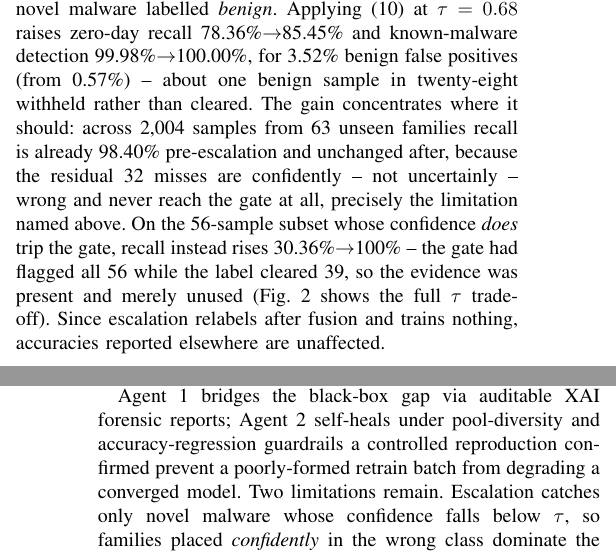
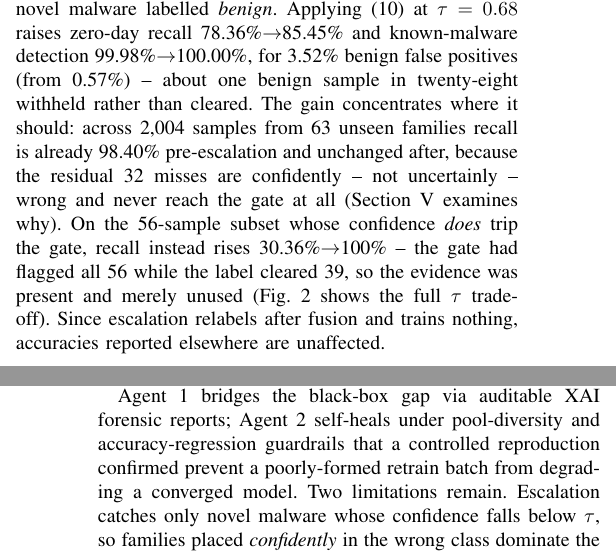
Before and after one commit to dhanyaa625/Detecting-Malicious-API-Requests-in-Cloud-Computing-Environment, a LaTeX paper (paper/agentic_pacx.tex): two parts of the columns of pages 5 and 6 of 6, joined at a grey line, cut so that both start at the same text. Compiled offline with pdfLaTeX.

Commit message:
Paper: fix a pre-existing wrong section cross-reference and a dropped-word grammar slip
Final pre-submission read-through, prompted by the user confirming the paper
now compiles to 6 pages. Checked everything a compiler wouldn't catch:

- "Acc is the deployed model's own measured overall test accuracy
  (Section IV-A)" was wrong -- IV-A ("Dataset and Experimental Setup") only
  describes the train/val/test split methodology, no accuracy figure appears
  there. The actual number (\BinaryAcc, \MulticlassAcc) is reported in IV-C
  ("Comparison with Baseline Methods"). Confirmed via git blame this has been
  wrong since the paper's very first commit (d13b305), predating this
  session -- fixed now that it surfaced under review.
- A results-section sentence said "...never reach the gate at all, precisely
  the limitation named above" -- but that limitation is stated in the
  Conclusion, which comes AFTER this section in reading order, so "above"
  pointed forward to unread content. Replaced with a forward \ref to a newly
  added \label{sec:conclusion}, so it resolves correctly either direction the
  paper is read.
- The conclusion's guardrails sentence lost its relative pronoun during an
  earlier compression pass ("guardrails a controlled reproduction confirmed
  prevent...") and read as a stacked, ungrammatical noun phrase. Restored
  "guardrails THAT a controlled reproduction confirmed prevent...".

Also re-verified, since these are exactly the failure modes heavy trimming
risks: every hardcoded "Section III-X"/"IV-X" cross-reference resolves to
content that actually matches what it claims (7 checked); no dangling
reference survives to anything removed this session (old Fig. 2, Algorithm 1,
the escalation table, the quote block); every \cite has a \bibitem and
vice versa; all 20 citations are actually used, none orphaned.

scripts/validate_paper.py passes; all numbers re-verified against raw result
JSON. This is now believed submission-ready pending the author's own final
read.

```diff
--- a/paper/agentic_pacx.tex
+++ b/paper/agentic_pacx.tex
@@ -478,15 +478,16 @@ Agent 2 pools low-confidence observations ($C_{\text{final}} < \GateTau$) for a
 
 The evaluations above measure accuracy on \emph{known} families. To test generalization to a genuinely unseen threat, we ran a leave-one-family-out experiment: retraining MalwareGAT from scratch with one family excluded entirely from train/validation/test, then evaluating only on that family's untouched samples. Holding out \ZDOneFamily{} (\ZDOneN{} samples) gave a \ZDOneCatch{} zero-day catch rate at \ZDOneConf{} mean confidence, with \ZDOneTrigger{} of samples triggering Agent 2; holding out \ZDTwoFamily{} (\ZDTwoN{} samples) gave \ZDTwoCatch{} at \ZDTwoConf{} confidence, confidently but incorrectly attributed to \ZDTwoNearest{}, its nearest known family. The malicious/benign boundary thus generalizes past the training classes -- via similarity to the nearest known malicious cluster rather than a dedicated novelty detector -- and Agent 2's gate engages precisely when that generalization is uncertain rather than confidently wrong.
 
-Pooling all ten held-out runs (\EscTotalN{} predictions: \EscBenignN{} benign, \EscKnownMalN{} known-malicious, \EscZeroDayN{} zero-day) through the deployed fusion pipeline, the residual errors are almost entirely novel malware labelled \emph{benign}. Applying (\ref{eq:failclosed}) at $\tau = \GateTau$ raises zero-day recall \EscZDBefore{}$\rightarrow$\EscZDAfter{} and known-malware detection \EscKnownBefore{}$\rightarrow$\EscKnownAfter{}, for \EscFPAfter{} benign false positives (from \EscFPBefore{}) -- about one benign sample in twenty-eight withheld rather than cleared. The gain concentrates where it should: across \NovelN{} samples from \NovelFamilies{} unseen families recall is already \NovelBefore{} pre-escalation and unchanged after, because the residual \NovelMissN{} misses are confidently -- not uncertainly -- wrong and never reach the gate at all, precisely the limitation named above. On the \HardN{}-sample subset whose confidence \emph{does} trip the gate, recall instead rises \HardBefore{}$\rightarrow$\HardAfter{} -- the gate had flagged all \HardN{} while the label cleared 39, so the evidence was present and merely unused (Fig.~\ref{fig:tausweep} shows the full $\tau$ trade-off). Since escalation relabels after fusion and trains nothing, accuracies reported elsewhere are unaffected.
+Pooling all ten held-out runs (\EscTotalN{} predictions: \EscBenignN{} benign, \EscKnownMalN{} known-malicious, \EscZeroDayN{} zero-day) through the deployed fusion pipeline, the residual errors are almost entirely novel malware labelled \emph{benign}. Applying (\ref{eq:failclosed}) at $\tau = \GateTau$ raises zero-day recall \EscZDBefore{}$\rightarrow$\EscZDAfter{} and known-malware detection \EscKnownBefore{}$\rightarrow$\EscKnownAfter{}, for \EscFPAfter{} benign false positives (from \EscFPBefore{}) -- about one benign sample in twenty-eight withheld rather than cleared. The gain concentrates where it should: across \NovelN{} samples from \NovelFamilies{} unseen families recall is already \NovelBefore{} pre-escalation and unchanged after, because the residual \NovelMissN{} misses are confidently -- not uncertainly -- wrong and never reach the gate at all (Section~\ref{sec:conclusion} examines why). On the \HardN{}-sample subset whose confidence \emph{does} trip the gate, recall instead rises \HardBefore{}$\rightarrow$\HardAfter{} -- the gate had flagged all \HardN{} while the label cleared 39, so the evidence was present and merely unused (Fig.~\ref{fig:tausweep} shows the full $\tau$ trade-off). Since escalation relabels after fusion and trains nothing, accuracies reported elsewhere are unaffected.
 
 \subsection{Multi-Class Threat Family Evaluation}
 To evaluate fine-grained threat discrimination beyond binary classification, the MalwareGAT neural stack was evaluated across the 11 real classes present in the dataset (Benign, Gandcrab, Emotet, Gamarue, Hotbar, DarkKomet, Delf, Domaiq, DLHelper, DriverPack, and GameHack), achieving \MulticlassAcc{} overall accuracy and a \MulticlassMacroF{} macro F1-score (\MulticlassMacroP{} macro precision, \MulticlassMacroR{} macro recall) on the \TestCount{}-sample held-out test set. Precision was consistently high across every family: 100\% on seven of eleven (Delf, Domaiq, DLHelper, DriverPack, Emotet, Gamarue, Gandcrab -- the last at \GandcrabRec{} recall), and \BenignPrec{} on Benign. The lowest precision was on GameHack (\GameHackPrec{}, \GameHackN{} samples) and DarkKomet (\DarkKometPrec{}, \DarkKometN{} samples) -- both among the smallest-support families, consistent with the natural difficulty of estimating precision from few held-out examples rather than a systematic weakness. The deployed system renders this same per-family breakdown as a live metrics chart.
 
 \section{Conclusion and Future Work}
+\label{sec:conclusion}
 We presented Agentic-PACX, a hybrid threat intelligence framework combining a rule-based Prospect-Aspect-Context (PAC-X) heuristic engine with a structural Graph Attention Network (MalwareGAT), fused under trust-based arbitration and governed by dual cognitive LLM agents. Across \DatasetTotal{} graph instances spanning 11 real-world malware families (\TestCount{} held-out samples, validation-only model selection), it achieved \BinaryAcc{}/\BinaryPrec{}/\BinaryRec{} binary accuracy, precision and recall, and \MulticlassAcc{} accuracy with \MulticlassMacroF{} macro F1 on family attribution. An ablation showed the Decision Fusion Layer safely defers to the structural pathway on this dataset's tabular modality, contributing arbitration and safety rather than an accuracy lift. A leave-one-family-out experiment confirmed generalization to entirely unseen families, with Agent 2's gate engaging where that generalization was uncertain rather than confidently wrong. Where it still failed, the residual errors were overwhelmingly novel malware labelled benign -- an artifact of forcing an $\arg\max$ over trained classes onto a family belonging to none of them. Reusing the gate as a fail-closed rule (Section~\ref{sec:failclosed}) converts that measured uncertainty into a third \emph{Suspicious} verdict, lifting zero-day recall \EscZDBefore{}$\rightarrow$\EscZDAfter{} over \EscTotalN{} predictions -- and \HardBefore{}$\rightarrow$\HardAfter{} on the subset handled worst -- for \EscFPAfter{} false positives, without altering a learned parameter.
 
-Agent 1 bridges the black-box gap via auditable XAI forensic reports; Agent 2 self-heals under pool-diversity and accuracy-regression guardrails a controlled reproduction confirmed prevent a poorly-formed retrain batch from degrading a converged model. Two limitations remain. Escalation catches only novel malware whose confidence falls below $\tau$, so families placed \emph{confidently} in the wrong class dominate the residual misses; the natural fix -- rejecting samples far from every class centroid -- was tested and fails, since these samples sit \emph{closer} to a centroid than real known samples do on average, meaning genuine feature overlap with benign software, not statistical outlierness, requiring new discriminative features rather than distance-based novelty detection. Second, Agent 2's pool is pseudo-labelled by the model's own unreliable-moment prediction, so labels stay provisional and a collapsed pool is refused. Future work: discriminative features for these families, partial supervision in place of forced pseudo-labels, production-gateway latency measurement, PAC-X on its native raw-text modality, and federated threat-intelligence sharing across multi-cloud edges.
+Agent 1 bridges the black-box gap via auditable XAI forensic reports; Agent 2 self-heals under pool-diversity and accuracy-regression guardrails that a controlled reproduction confirmed prevent a poorly-formed retrain batch from degrading a converged model. Two limitations remain. Escalation catches only novel malware whose confidence falls below $\tau$, so families placed \emph{confidently} in the wrong class dominate the residual misses; the natural fix -- rejecting samples far from every class centroid -- was tested and fails, since these samples sit \emph{closer} to a centroid than real known samples do on average, meaning genuine feature overlap with benign software, not statistical outlierness, requiring new discriminative features rather than distance-based novelty detection. Second, Agent 2's pool is pseudo-labelled by the model's own unreliable-moment prediction, so labels stay provisional and a collapsed pool is refused. Future work: discriminative features for these families, partial supervision in place of forced pseudo-labels, production-gateway latency measurement, PAC-X on its native raw-text modality, and federated threat-intelligence sharing across multi-cloud edges.
 
 \begingroup
 \scriptsize
```
Also changed, not shown: paper/agentic_pacx.tex (2 more changed lines).
